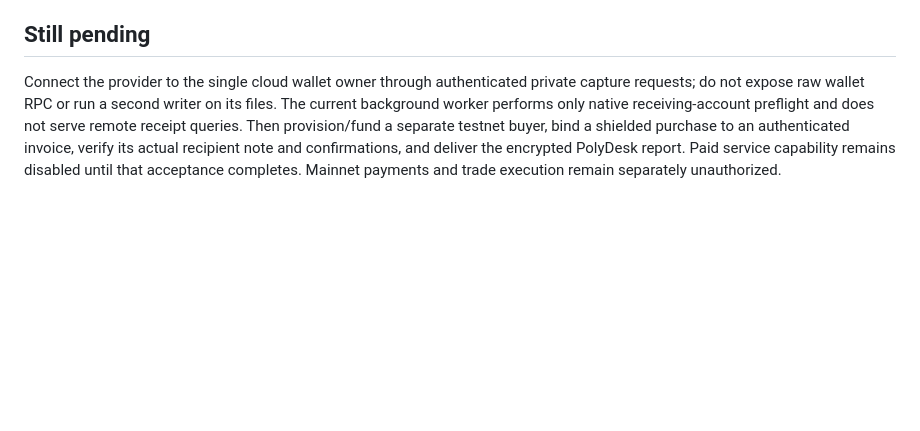
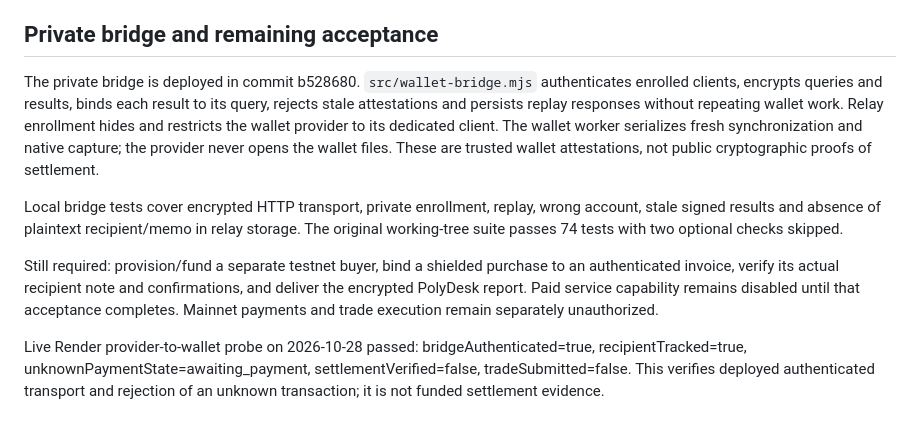
Before and after one commit to Cyano88/veildesk, a Markdown page: docs/native-wallet-receipts.md, the part around the change. GitHub-like rendering; blank space fills up the shorter version.

Commit message:
docs: record deployed private wallet bridge acceptance

```diff
--- a/docs/native-wallet-receipts.md
+++ b/docs/native-wallet-receipts.md
@@ -20,6 +20,12 @@ The capture callback is trusted host code, never buyer-supplied JSON. Production
 - Full VeilDesk working-tree suite: 72 passed, two optional checks skipped. Additional focused recipient-configuration regression passed after the full run.
 - Independent buyer-process test through the actual PolyDesk research engine and native backend passed with controlled market/model and synthetic native chain evidence. A wrong memo could not invoke research; encrypted report delivery and restart replay invoked the engine/model once. This is integration evidence, not live settlement.
 
-## Still pending
+## Private bridge and remaining acceptance
 
-Connect the provider to the single cloud wallet owner through authenticated private capture requests; do not expose raw wallet RPC or run a second writer on its files. The current background worker performs only native receiving-account preflight and does not serve remote receipt queries. Then provision/fund a separate testnet buyer, bind a shielded purchase to an authenticated invoice, verify its actual recipient note and confirmations, and deliver the encrypted PolyDesk report. Paid service capability remains disabled until that acceptance completes. Mainnet payments and trade execution remain separately unauthorized.
+The private bridge is deployed in commit b528680. `src/wallet-bridge.mjs` authenticates enrolled clients, encrypts queries and results, binds each result to its query, rejects stale attestations and persists replay responses without repeating wallet work. Relay enrollment hides and restricts the wallet provider to its dedicated client. The wallet worker serializes fresh synchronization and native capture; the provider never opens the wallet files. These are trusted wallet attestations, not public cryptographic proofs of settlement.
+
+Local bridge tests cover encrypted HTTP transport, private enrollment, replay, wrong account, stale signed results and absence of plaintext recipient/memo in relay storage. The original working-tree suite passes 74 tests with two optional checks skipped.
+
+Still required: provision/fund a separate testnet buyer, bind a shielded purchase to an authenticated invoice, verify its actual recipient note and confirmations, and deliver the encrypted PolyDesk report. Paid service capability remains disabled until that acceptance completes. Mainnet payments and trade execution remain separately unauthorized.
+
+Live Render provider-to-wallet probe on 2026-10-28 passed: bridgeAuthenticated=true, recipientTracked=true, unknownPaymentState=awaiting_payment, settlementVerified=false, tradeSubmitted=false. This verifies deployed authenticated transport and rejection of an unknown transaction; it is not funded settlement evidence.
```
Also changed, not shown: docs/cloud-wallet-runtime.md (+4 -2 lines).
